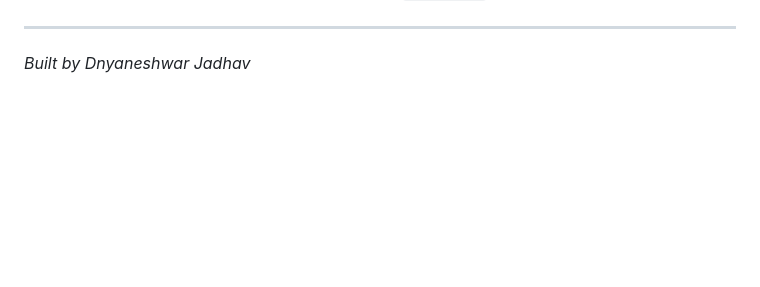
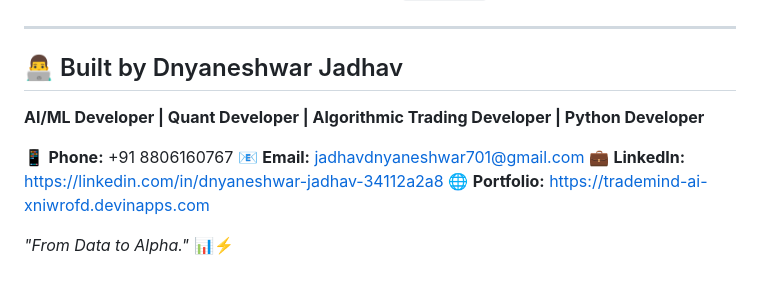
Before and after one commit to danny8806/Kotak-Neo-Algo, a Markdown page: README.md, the part around the change. Drawn GitHub-style; blank space fills up the shorter version.

Commit message:
contact detail update

```diff
--- a/README.md
+++ b/README.md
@@ -752,4 +752,13 @@ This software is provided for **educational and personal use only**. It is not f
 
 ---
 
-*Built by Dnyaneshwar Jadhav*
+## 👨‍💻 Built by Dnyaneshwar Jadhav
+
+**AI/ML Developer | Quant Developer | Algorithmic Trading Developer | Python Developer**
+
+📱 **Phone:** +91 8806160767
+📧 **Email:** [jadhavdnyaneshwar701@gmail.com](mailto:jadhavdnyaneshwar701@gmail.com)
+💼 **LinkedIn:** https://linkedin.com/in/dnyaneshwar-jadhav-34112a2a8
+🌐 **Portfolio:** https://trademind-ai-xniwrofd.devinapps.com
+
+*"From Data to Alpha."* 📊⚡
```
